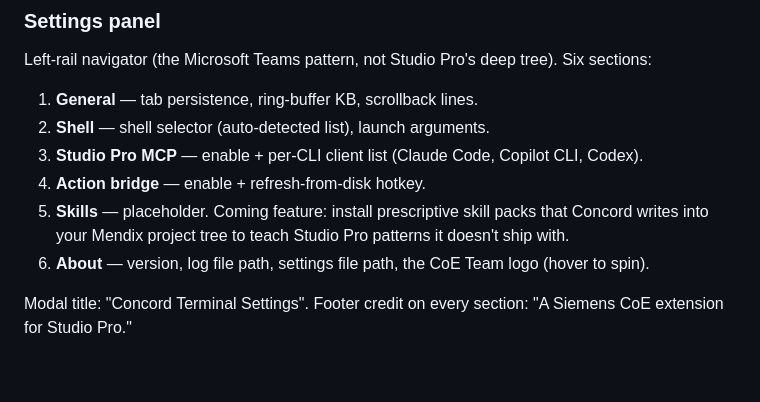
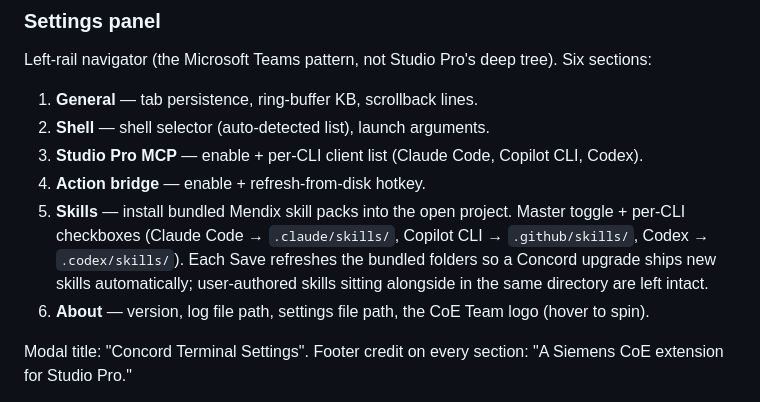
Before and after one commit to rperdiga/mxTerminal, a Markdown page: README.md, the part around the change. Rendered like a GitHub page; blank space fills up the shorter version.

Commit message:
docs: README + CHANGELOG for bundled Skills installer

```diff
--- a/README.md
+++ b/README.md
@@ -80,7 +80,7 @@ Left-rail navigator (the Microsoft Teams pattern, not Studio Pro's deep tree). S
 2. **Shell** — shell selector (auto-detected list), launch arguments.
 3. **Studio Pro MCP** — enable + per-CLI client list (Claude Code, Copilot CLI, Codex).
 4. **Action bridge** — enable + refresh-from-disk hotkey.
-5. **Skills** — placeholder. Coming feature: install prescriptive skill packs that Concord writes into your Mendix project tree to teach Studio Pro patterns it doesn't ship with.
+5. **Skills** — install bundled Mendix skill packs into the open project. Master toggle + per-CLI checkboxes (Claude Code → `.claude/skills/`, Copilot CLI → `.github/skills/`, Codex → `.codex/skills/`). Each Save refreshes the bundled folders so a Concord upgrade ships new skills automatically; user-authored skills sitting alongside in the same directory are left intact.
 6. **About** — version, log file path, settings file path, the CoE Team logo (hover to spin).
 
 Modal title: "Concord Terminal Settings". Footer credit on every section: "A Siemens CoE extension for Studio Pro."
```
Also changed, not shown: CHANGELOG.md (+12 -0 lines).
